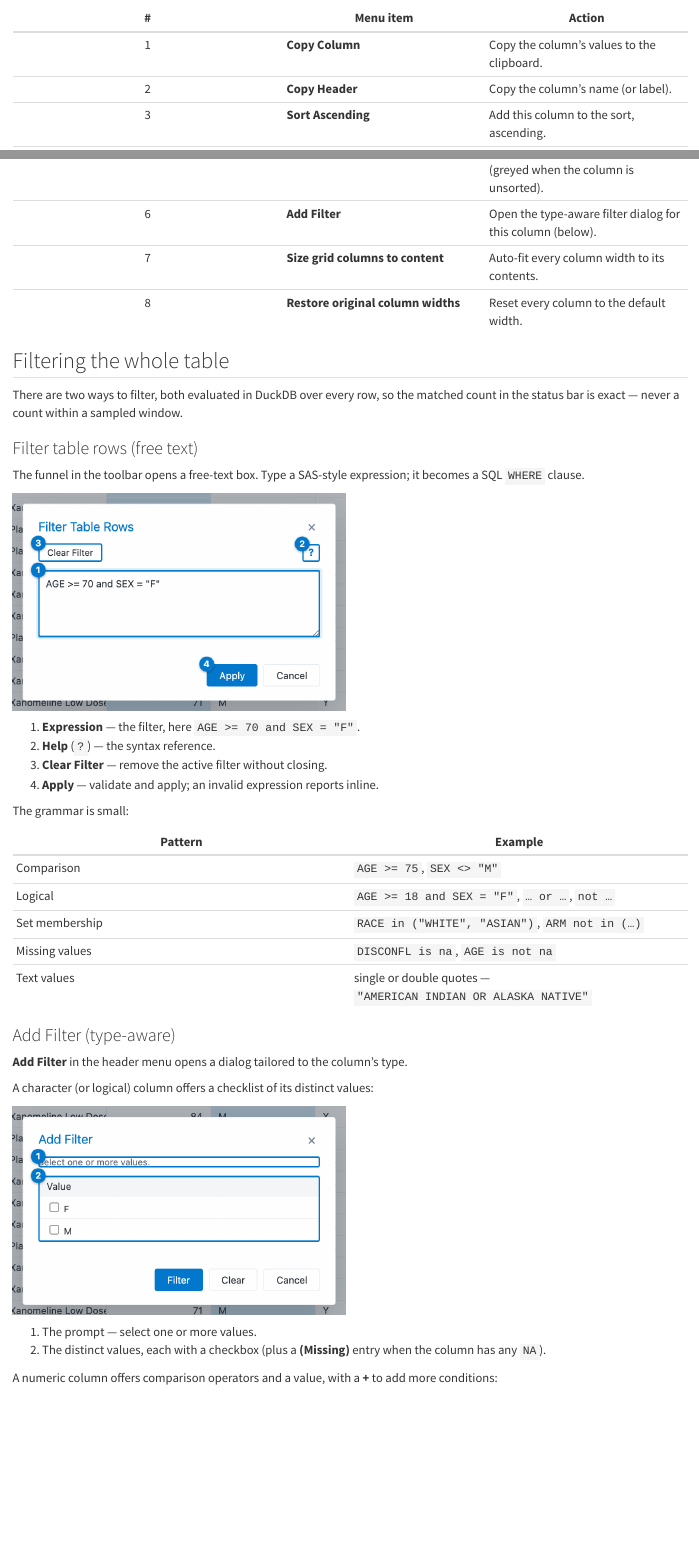
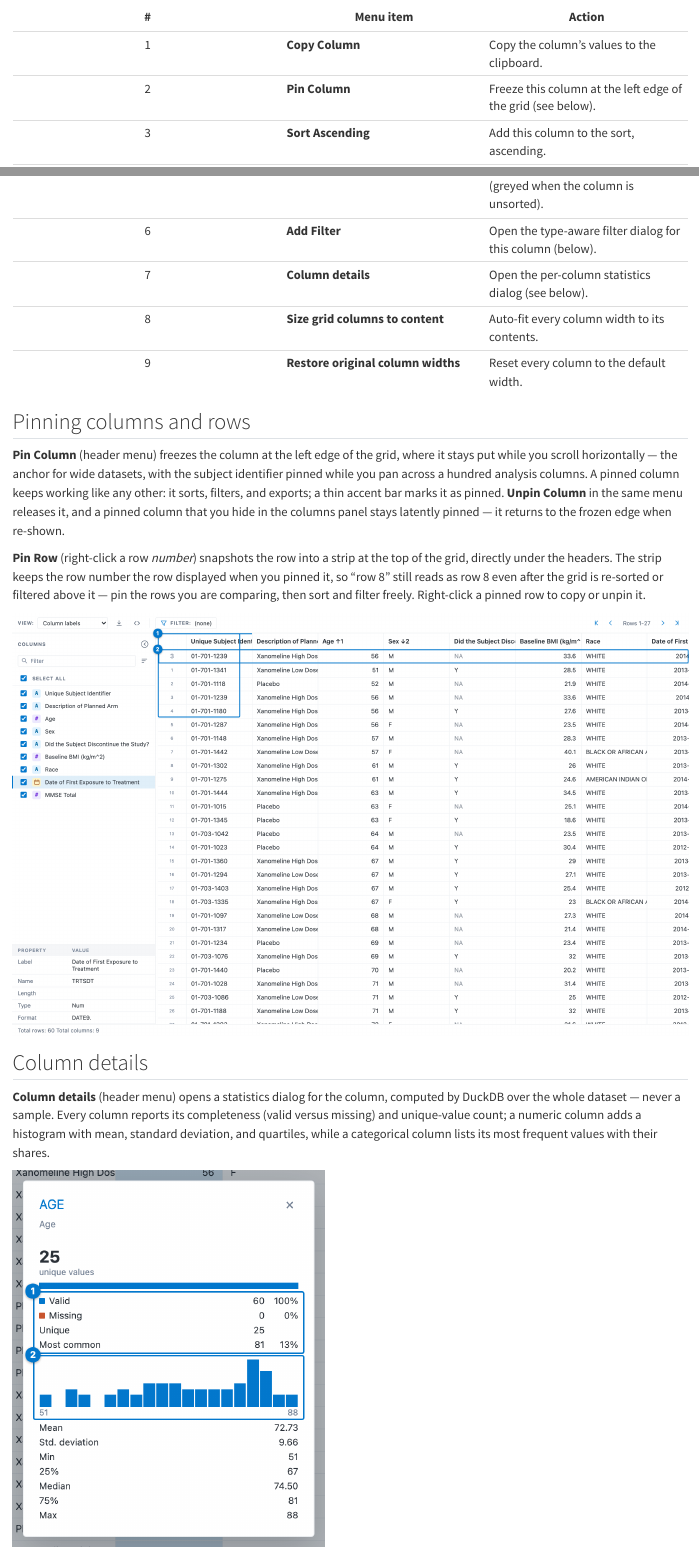
Before and after one commit to vthanik/datasetviewer, a Quarto document (vignettes/articles/interface.qmd): the page in a window 1100 px wide, from 5720 px down before the commit and from 5800 px down after it, so that both start at the same text, and a second part further down, joined at a grey line. Rendered offline with R 4.5, knitr and Pandoc in place of Quarto, with nearby package versions.

Commit message:
docs: document pinning and Column details in the vignette and interface article
The header-menu docs predated 0.2.0: Copy Header was removed from the
menu, and Pin Column / Column details were missing. Updates the shipped
vignette's tour bullets, corrects the article's menu table (9 items),
adds Pinning and Column details sections with new annotated figures,
and regenerates all article screenshots from the current bundle.

```diff
--- a/vignettes/articles/interface.qmd
+++ b/vignettes/articles/interface.qmd
@@ -155,13 +155,42 @@ Right-click any column header for a per-column menu.
 | # | Menu item | Action |
 |:--:|---|---|
 | 1 | **Copy Column** | Copy the column's values to the clipboard. |
-| 2 | **Copy Header** | Copy the column's name (or label). |
+| 2 | **Pin Column** | Freeze this column at the left edge of the grid (see below). |
 | 3 | **Sort Ascending** | Add this column to the sort, ascending. |
 | 4 | **Sort Descending** | Add this column to the sort, descending. |
 | 5 | **Clear Sorting** | Remove this column from the sort (greyed when the column is unsorted). |
 | 6 | **Add Filter** | Open the type-aware filter dialog for this column (below). |
-| 7 | **Size grid columns to content** | Auto-fit every column width to its contents. |
-| 8 | **Restore original column widths** | Reset every column to the default width. |
+| 7 | **Column details** | Open the per-column statistics dialog (see below). |
+| 8 | **Size grid columns to content** | Auto-fit every column width to its contents. |
+| 9 | **Restore original column widths** | Reset every column to the default width. |
+
+## Pinning columns and rows
+
+**Pin Column** (header menu) freezes the column at the left edge of the grid,
+where it stays put while you scroll horizontally — the anchor for wide
+datasets, with the subject identifier pinned while you pan across a hundred
+analysis columns. A pinned column keeps working like any other: it sorts,
+filters, and exports; a thin accent bar marks it as pinned. **Unpin Column**
+in the same menu releases it, and a pinned column that you hide in the columns
+panel stays latently pinned — it returns to the frozen edge when re-shown.
+
+**Pin Row** (right-click a row *number*) snapshots the row into a strip at the
+top of the grid, directly under the headers. The strip keeps the row number the row displayed when you
+pinned it, so "row 8" still reads as row 8 even after the grid is re-sorted or
+filtered above it — pin the rows you are comparing, then sort and filter
+freely. Right-click a pinned row to copy or unpin it.
+
+![](figures/pinning.png)
+
+## Column details
+
+**Column details** (header menu) opens a statistics dialog for the column,
+computed by DuckDB over the whole dataset — never a sample. Every column
+reports its completeness (valid versus missing) and unique-value count; a
+numeric column adds a histogram with mean, standard deviation, and quartiles,
+while a categorical column lists its most frequent values with their shares.
+
+![](figures/column-details.png){width=420px}
 
 ## Filtering the whole table
 
```
Also changed, not shown: vignettes/datasetviewer.qmd (+10 -4 lines), vignettes/articles/figures/add-filter-categorical.png, vignettes/articles/figures/add-filter-date.png, vignettes/articles/figures/add-filter-numeric.png, vignettes/articles/figures/column-details.png (added), vignettes/articles/figures/context-menu.png, vignettes/articles/figures/filter-dialog.png, vignettes/articles/figures/interface-overview.png, vignettes/articles/figures/na-display.png, vignettes/articles/figures/pinning.png (added), vignettes/articles/figures/property-pane.png, vignettes/articles/figures/show-code.png, vignettes/articles/figures/sort-multi.png, vignettes/articles/figures/toolbar.png, 2 more files.
